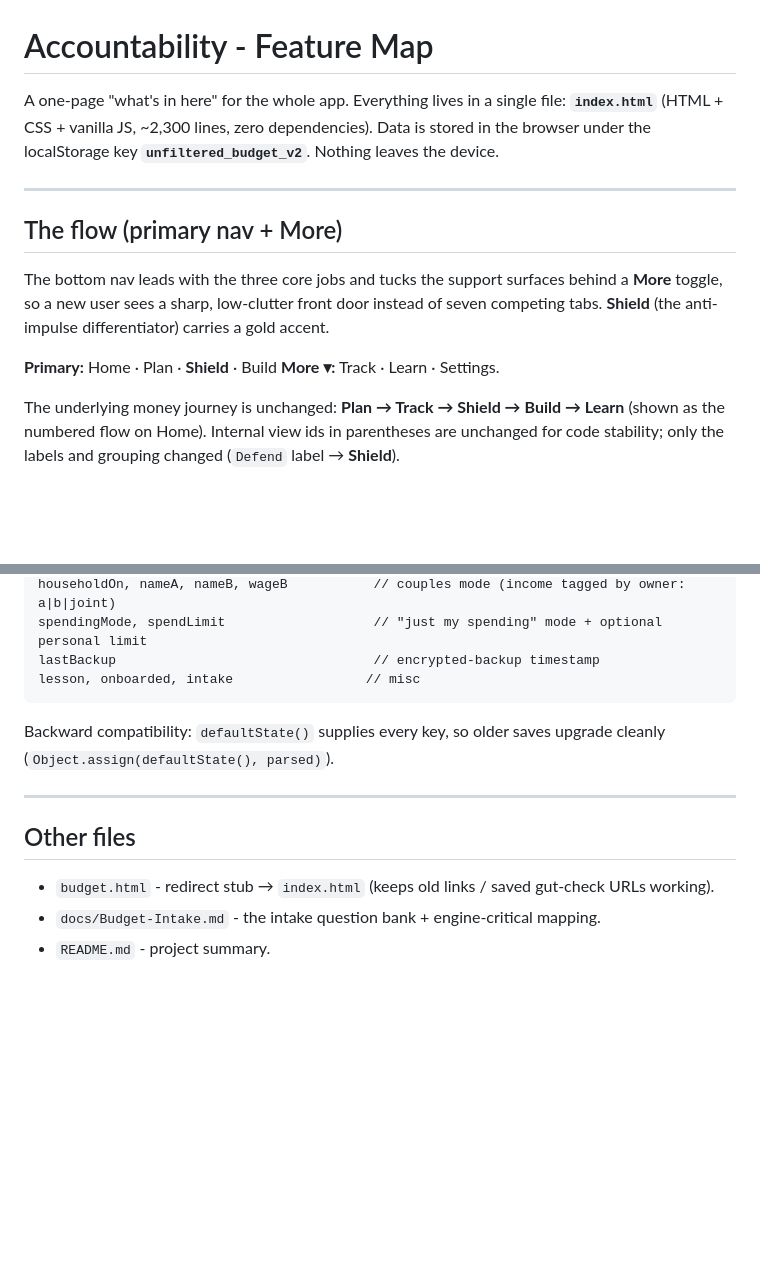
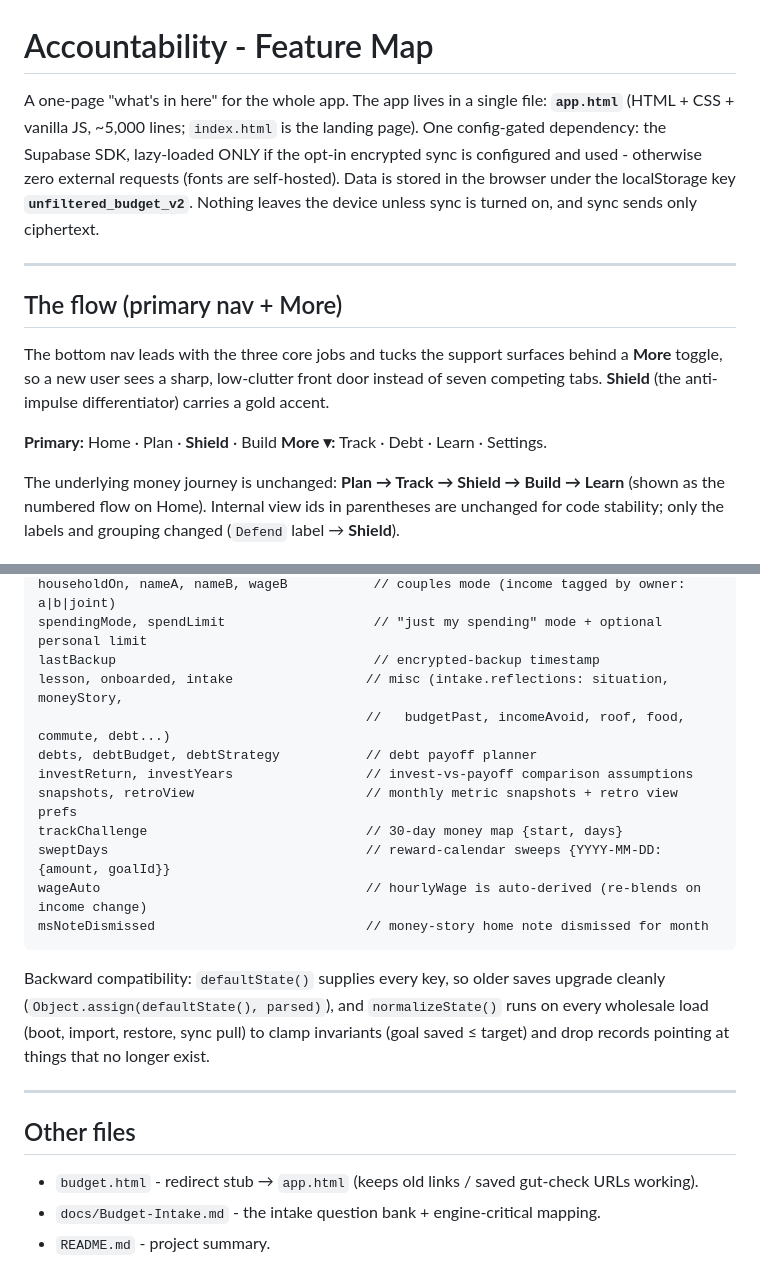
Before and after one commit to cruisethecreek-tech/BridgeTheGap, a Markdown page: docs/Feature-Map.md, 2 parts joined by grey strips. GitHub-like rendering; blank space fills up the shorter version.

````diff
--- a/docs/Feature-Map.md
+++ b/docs/Feature-Map.md
@@ -1,9 +1,12 @@
 # Accountability - Feature Map
 
-A one-page "what's in here" for the whole app. Everything lives in a single file:
-**`index.html`** (HTML + CSS + vanilla JS, ~2,300 lines, zero dependencies).
-Data is stored in the browser under the localStorage key **`unfiltered_budget_v2`**.
-Nothing leaves the device.
+A one-page "what's in here" for the whole app. The app lives in a single file:
+**`app.html`** (HTML + CSS + vanilla JS, ~5,000 lines; `index.html` is the landing
+page). One config-gated dependency: the Supabase SDK, lazy-loaded ONLY if the
+opt-in encrypted sync is configured and used - otherwise zero external requests
+(fonts are self-hosted). Data is stored in the browser under the localStorage key
+**`unfiltered_budget_v2`**. Nothing leaves the device unless sync is turned on,
+and sync sends only ciphertext.
 
 ---
 
@@ -13,7 +16,7 @@ The bottom nav leads with the three core jobs and tucks the support surfaces beh
 a **More** toggle, so a new user sees a sharp, low-clutter front door instead of seven
 competing tabs. **Shield** (the anti-impulse differentiator) carries a gold accent.
 
-**Primary:** Home · Plan · **Shield** · Build   **More ▾:** Track · Learn · Settings.
+**Primary:** Home · Plan · **Shield** · Build   **More ▾:** Track · Debt · Learn · Settings.
 
 The underlying money journey is unchanged: **Plan → Track → Shield → Build → Learn**
 (shown as the numbered flow on Home). Internal view ids in parentheses are unchanged
@@ -107,14 +110,25 @@ uiMode, stageReached, day1                 // progressive interface (auto|all, r
 householdOn, nameA, nameB, wageB           // couples mode (income tagged by owner: a|b|joint)
 spendingMode, spendLimit                   // "just my spending" mode + optional personal limit
 lastBackup                                 // encrypted-backup timestamp
-lesson, onboarded, intake                 // misc
+lesson, onboarded, intake                 // misc (intake.reflections: situation, moneyStory,
+                                          //   budgetPast, incomeAvoid, roof, food, commute, debt...)
+debts, debtBudget, debtStrategy           // debt payoff planner
+investReturn, investYears                 // invest-vs-payoff comparison assumptions
+snapshots, retroView                      // monthly metric snapshots + retro view prefs
+trackChallenge                            // 30-day money map {start, days}
+sweptDays                                 // reward-calendar sweeps {YYYY-MM-DD: {amount, goalId}}
+wageAuto                                  // hourlyWage is auto-derived (re-blends on income change)
+msNoteDismissed                           // money-story home note dismissed for month
 ```
 
-Backward compatibility: `defaultState()` supplies every key, so older saves upgrade cleanly (`Object.assign(defaultState(), parsed)`).
+Backward compatibility: `defaultState()` supplies every key, so older saves upgrade
+cleanly (`Object.assign(defaultState(), parsed)`), and `normalizeState()` runs on
+every wholesale load (boot, import, restore, sync pull) to clamp invariants (goal
+saved ≤ target) and drop records pointing at things that no longer exist.
 
 ---
 
 ## Other files
-- `budget.html` - redirect stub → `index.html` (keeps old links / saved gut-check URLs working).
+- `budget.html` - redirect stub → `app.html` (keeps old links / saved gut-check URLs working).
 - `docs/Budget-Intake.md` - the intake question bank + engine-critical mapping.
 - `README.md` - project summary.
````
Also changed, not shown: docs/Budget-Intake.md (+17 -4 lines), docs/Monetization.md (+23 -5 lines).
